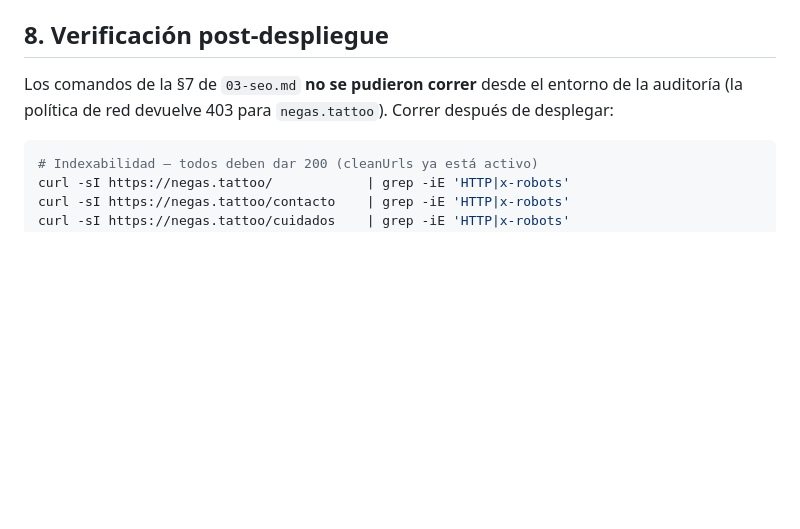
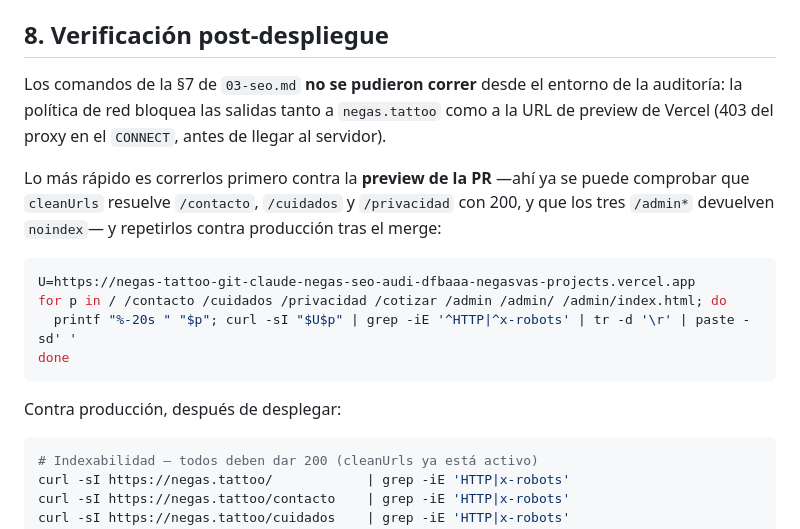
Before and after one commit to negasva/Negas-tattoo, a Markdown page: docs/audits/PENDIENTE-NEGAS.md, the part around the change. Rendered like a GitHub page; blank space fills up the shorter version.

Commit message:
docs: cómo correr la verificación contra la preview de la PR
La red del entorno bloquea tanto negas.tattoo como la URL de preview
(403 del proxy en el CONNECT), así que los curls de la §7 quedan
documentados para correrlos primero contra la preview y luego contra
producción.

Co-Authored-By: Claude Opus 5 <noreply@anthropic.com>
Claude-Session: https://claude.ai/code/session_01XVui7ZBBwPXxCWxKY7ArND

````diff
--- a/docs/audits/PENDIENTE-NEGAS.md
+++ b/docs/audits/PENDIENTE-NEGAS.md
@@ -130,8 +130,23 @@ header en `vercel.json`.
 ## 8. Verificación post-despliegue
 
 Los comandos de la §7 de `03-seo.md` **no se pudieron correr** desde el
-entorno de la auditoría (la política de red devuelve 403 para
-`negas.tattoo`). Correr después de desplegar:
+entorno de la auditoría: la política de red bloquea las salidas tanto a
+`negas.tattoo` como a la URL de preview de Vercel (403 del proxy en el
+`CONNECT`, antes de llegar al servidor).
+
+Lo más rápido es correrlos primero contra la **preview de la PR** —ahí ya se
+puede comprobar que `cleanUrls` resuelve `/contacto`, `/cuidados` y
+`/privacidad` con 200, y que los tres `/admin*` devuelven `noindex`— y
+repetirlos contra producción tras el merge:
+
+```bash
+U=https://negas-tattoo-git-claude-negas-seo-audi-dfbaaa-negasvas-projects.vercel.app
+for p in / /contacto /cuidados /privacidad /cotizar /admin /admin/ /admin/index.html; do
+  printf "%-20s " "$p"; curl -sI "$U$p" | grep -iE '^HTTP|^x-robots' | tr -d '\r' | paste -sd' '
+done
+```
+
+Contra producción, después de desplegar:
 
 ```bash
 # Indexabilidad — todos deben dar 200 (cleanUrls ya está activo)
````
